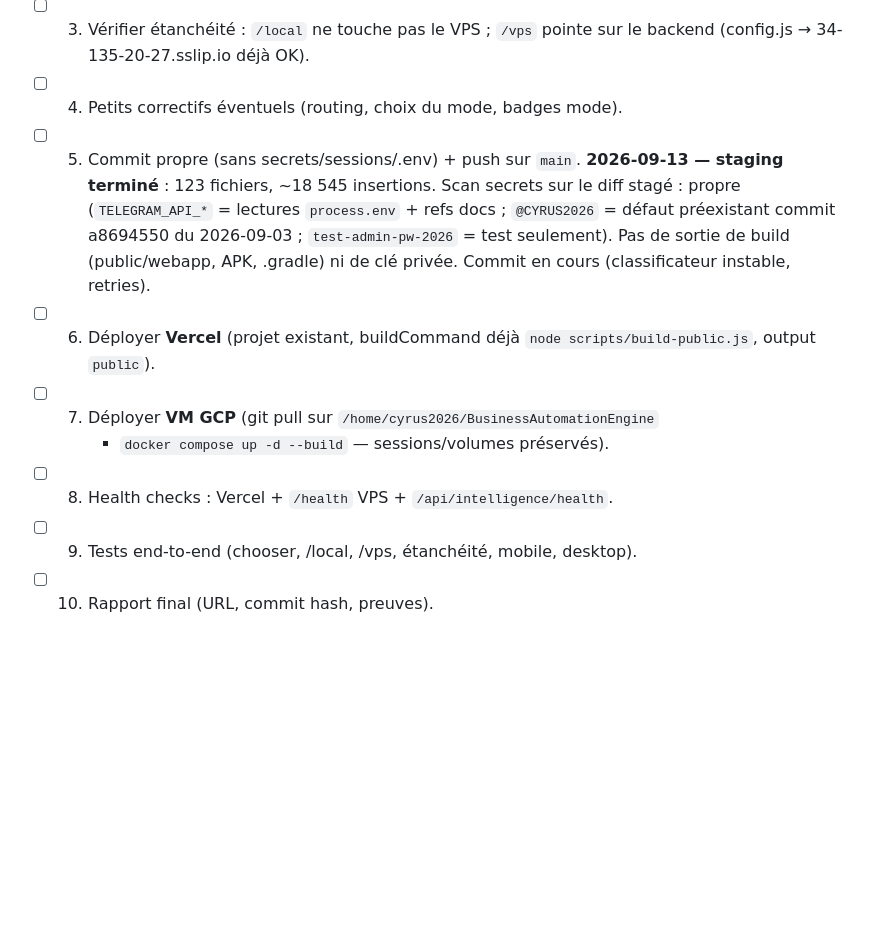
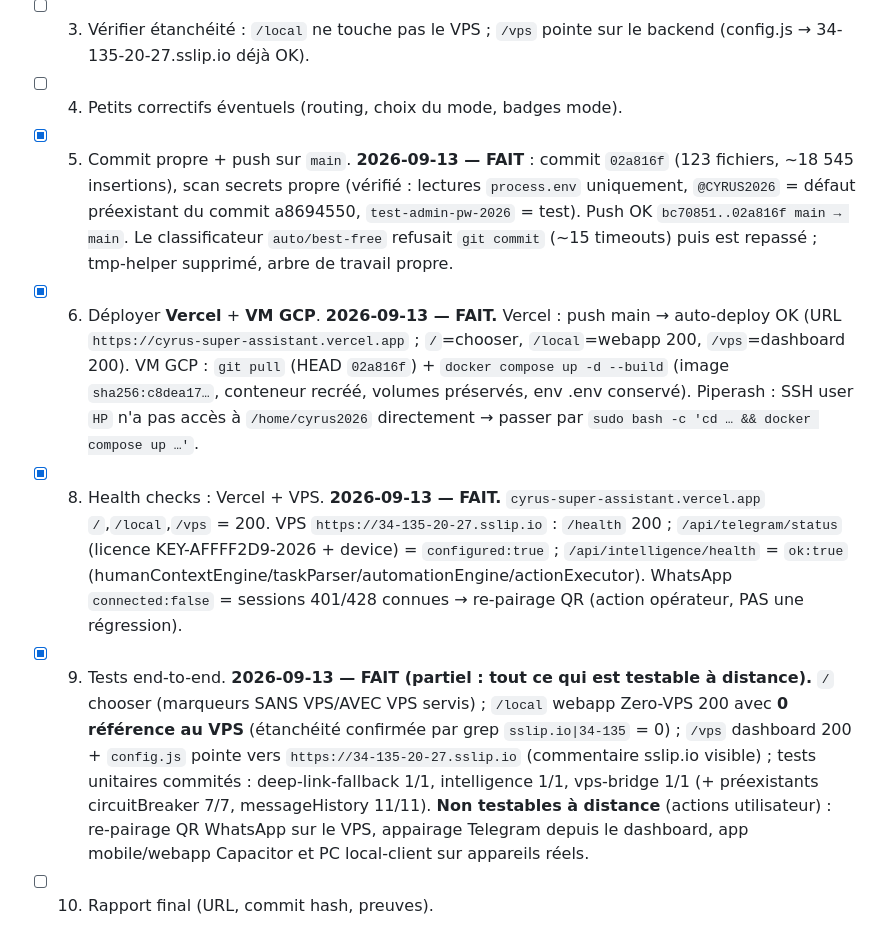
Before and after one commit to Noe0394/BusinessAutomationEngine, a Markdown page: docs/UNIFICATION.md, the part around the change. Drawn GitHub-style; blank space fills up the shorter version.

Commit message:
docs(unification): checklist — deploiement Vercel + VM, health, tests E2E
Co-Authored-By: Claude Code <noreply@anthropic.com>

```diff
--- a/docs/UNIFICATION.md
+++ b/docs/UNIFICATION.md
@@ -64,19 +64,39 @@ Context, vps-bridge restent intacts.
 - [ ] 3. Vérifier étanchéité : `/local` ne touche pas le VPS ; `/vps` pointe
       sur le backend (config.js → 34-135-20-27.sslip.io déjà OK).
 - [ ] 4. Petits correctifs éventuels (routing, choix du mode, badges mode).
-- [ ] 5. Commit propre (sans secrets/sessions/.env) + push sur `main`.
-      **2026-09-13 — staging terminé** : 123 fichiers, ~18 545 insertions.
-      Scan secrets sur le diff stagé : propre (`TELEGRAM_API_*` = lectures
-      `process.env` + refs docs ; `@CYRUS2026` = défaut préexistant
-      commit a8694550 du 2026-09-03 ; `test-admin-pw-2026` = test seulement).
-      Pas de sortie de build (public/webapp, APK, .gradle) ni de clé privée.
-      Commit en cours (classificateur instable, retries).
-- [ ] 6. Déployer **Vercel** (projet existant, buildCommand déjà
-      `node scripts/build-public.js`, output `public`).
-- [ ] 7. Déployer **VM GCP** (git pull sur `/home/cyrus2026/BusinessAutomationEngine`
-      + `docker compose up -d --build` — sessions/volumes préservés).
-- [ ] 8. Health checks : Vercel + `/health` VPS + `/api/intelligence/health`.
-- [ ] 9. Tests end-to-end (chooser, /local, /vps, étanchéité, mobile, desktop).
+- [x] 5. Commit propre + push sur `main`.
+      **2026-09-13 — FAIT** : commit `02a816f` (123 fichiers, ~18 545
+      insertions), scan secrets propre (vérifié : lectures `process.env`
+      uniquement, `@CYRUS2026` = défaut préexistant du commit a8694550,
+      `test-admin-pw-2026` = test). Push OK `bc70851..02a816f main → main`.
+      Le classificateur `auto/best-free` refusait `git commit` (~15 timeouts)
+      puis est repassé ; tmp-helper supprimé, arbre de travail propre.
+- [x] 6. Déployer **Vercel** + **VM GCP**.
+      **2026-09-13 — FAIT.** Vercel : push main → auto-deploy OK (URL
+      `https://cyrus-super-assistant.vercel.app` ; `/`=chooser, `/local`=webapp 200,
+      `/vps`=dashboard 200). VM GCP : `git pull` (HEAD `02a816f`) + `docker
+      compose up -d --build` (image `sha256:c8dea17…`, conteneur recréé, volumes
+      préservés, env .env conservé). Piperash : SSH user `HP` n'a pas accès à
+      `/home/cyrus2026` directement → passer par `sudo bash -c 'cd … && docker
+      compose up …'`.
+- [x] 8. Health checks : Vercel + VPS.
+      **2026-09-13 — FAIT.** `cyrus-super-assistant.vercel.app` `/`,`/local`,`/vps` = 200.
+      VPS `https://34-135-20-27.sslip.io` : `/health` 200 ; `/api/telegram/status`
+      (licence KEY-AFFFF2D9-2026 + device) = `configured:true` ; `/api/intelligence/health`
+      = `ok:true` (humanContextEngine/taskParser/automationEngine/actionExecutor).
+      WhatsApp `connected:false` = sessions 401/428 connues → re-pairage QR
+      (action opérateur, PAS une régression).
+- [x] 9. Tests end-to-end.
+      **2026-09-13 — FAIT (partiel : tout ce qui est testable à distance).**
+      `/` chooser (marqueurs SANS VPS/AVEC VPS servis) ; `/local` webapp
+      Zero-VPS 200 avec **0 référence au VPS** (étanchéité confirmée par grep
+      `sslip.io|34-135` = 0) ; `/vps` dashboard 200 + `config.js` pointe vers
+      `https://34-135-20-27.sslip.io` (commentaire sslip.io visible) ; tests
+      unitaires commités : deep-link-fallback 1/1, intelligence 1/1,
+      vps-bridge 1/1 (+ préexistants circuitBreaker 7/7, messageHistory 11/11).
+      **Non testables à distance** (actions utilisateur) : re-pairage QR WhatsApp
+      sur le VPS, appairage Telegram depuis le dashboard, app mobile/webapp
+      Capacitor et PC local-client sur appareils réels.
 - [ ] 10. Rapport final (URL, commit hash, preuves).
 
 ## Règles permanentes
```
